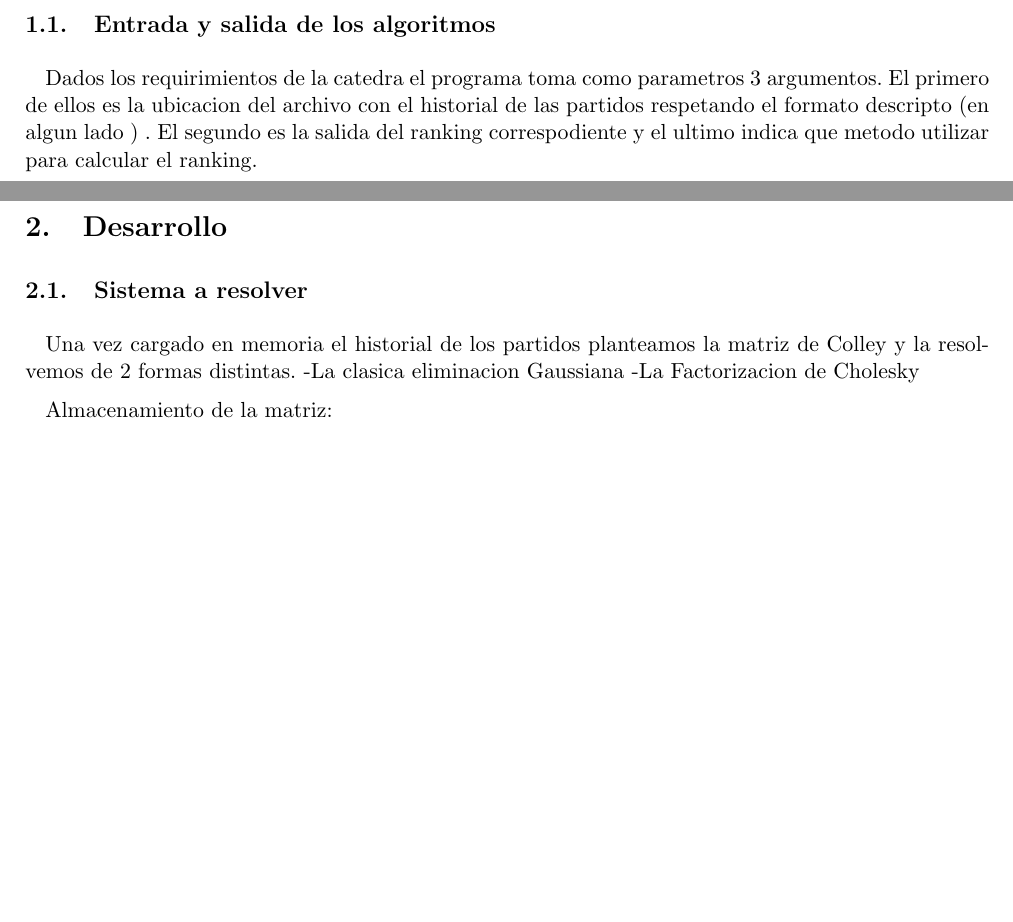
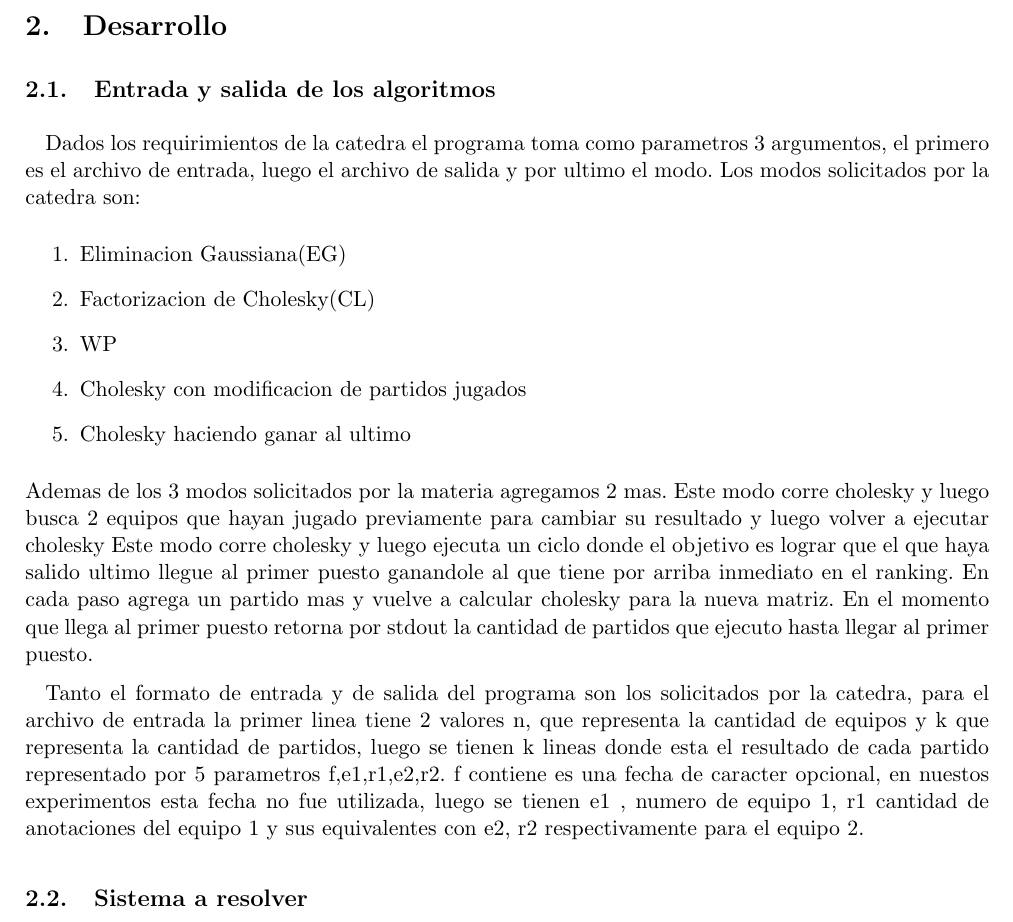
Before and after one commit to ricardogcolombo/mt2, a LaTeX document (informe/main.tex, which reads informe/desarrollo.tex, informe/introduccion.tex): two parts of pages 4 and 5 of 12 before the commit and part of page 4 of 11 after it, the two joined at a grey line, cut at the place of the change, the shorter picture padded with empty space. Compiled offline with pdfLaTeX.

Commit message:
agrego algunas cosas de desarrollo

```diff
--- a/informe/desarrollo.tex
+++ b/informe/desarrollo.tex
@@ -1,6 +1,26 @@
+\subsection{Entrada y salida de los algoritmos}
+
+Dados los requirimientos de la catedra el programa toma como parametros 3 argumentos, el primero es el archivo de entrada, luego el archivo de salida y
+por ultimo el modo. Los modos solicitados por la catedra son:
+\begin{enumerate}
+    \item Eliminacion Gaussiana(EG)
+\item Factorizacion de Cholesky(CL)
+    \item WP
+    \item Cholesky con modificacion de partidos jugados
+    \item Cholesky haciendo ganar al ultimo
+    \end{enumerate}
+    Ademas de los 3 modos solicitados por la materia agregamos 2 mas.
+    Este modo corre cholesky y luego busca 2 equipos que hayan jugado previamente para cambiar su resultado y luego volver a ejecutar cholesky
+    Este modo corre cholesky y luego ejecuta un ciclo donde el objetivo es lograr que el que haya salido ultimo llegue al primer puesto ganandole
+    al que tiene por arriba inmediato en el ranking. En cada paso agrega un partido mas y vuelve a calcular cholesky para la nueva matriz.
+    En el momento que llega al primer puesto retorna por stdout la cantidad de partidos que ejecuto hasta llegar al primer puesto.
+
+    Tanto el formato de entrada y de salida del programa son los solicitados por la catedra, para el archivo de entrada la primer linea tiene 2 valores n,
+    que representa la cantidad de equipos  y k que representa la cantidad de partidos,
+    luego se tienen k lineas donde esta el resultado de cada partido representado por 5 parametros f,e1,r1,e2,r2.
+    f contiene es una fecha de caracter opcional, en nuestos experimentos esta fecha no fue utilizada, luego se tienen e1 , numero de equipo 1,
+    r1 cantidad de anotaciones del equipo 1 y sus equivalentes con e2, r2 respectivamente para el equipo 2.
+
+
 \subsection{Sistema a resolver}
 
-Una vez cargado en memoria el historial de los partidos planteamos la matriz de Colley y la
-resolvemos de 2 formas distintas.
--La clasica eliminacion Gaussiana
--La Factorizacion de Cholesky
@@ -7,2 +33 @@ resolvemos de 2 formas distintas.
 
-Almacenamiento de la matriz:
--- a/informe/introduccion.tex
+++ b/informe/introduccion.tex
@@ -12,10 +12,3 @@ que $n_{ij}$ es igual $n_{ji}$
 blah blah
 
 Esto nos lleva a un sistema de la forma Cr = b con C $\in$ R
-
-\newpage
-\subsection{Entrada y salida de los algoritmos}
-
-Dados los requirimientos de la catedra el programa toma como parametros 3 argumentos.
-El primero de ellos es la ubicacion del archivo con el historial de las partidos respetando
-el formato descripto (en algun lado ) . El segundo es la salida del ranking correspodiente y el ultimo indica que metodo utilizar para calcular el ranking.
```
Also changed, not shown: informe/bibliografia.tex (+0 -1 lines), informe/conclusiones.tex (+12 -4 lines), informe/discusion.tex (+15 -7 lines), informe/main.pdf, informe/desarrollo.tex (11 more changed lines).
